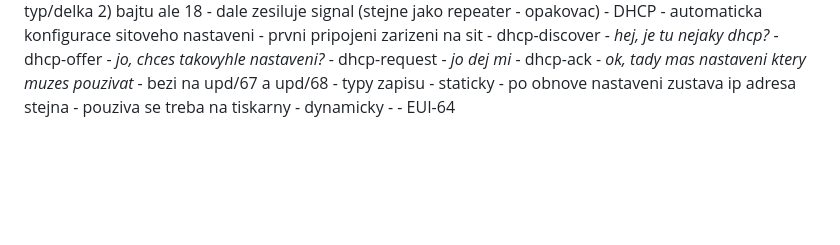
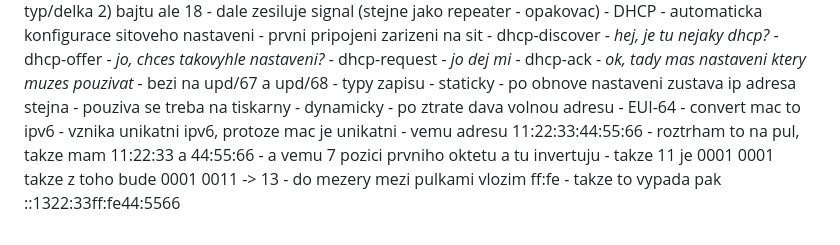
Before and after one commit to Fiser04/Fiser-obsidian, a Markdown page: 1.2/Site/Site - zkouska.md, the part around the change. Rendered like a GitHub page; blank space fills up the shorter version.

```diff
--- a/1.2/Site/Site - zkouska.md
+++ b/1.2/Site/Site - zkouska.md
@@ -1368,5 +1368,13 @@
 				- po obnove nastaveni zustava ip adresa stejna
 				- pouziva se treba na tiskarny
 			- dynamicky
-				-
+				- po ztrate dava volnou adresu
 	- EUI-64
+		- convert mac to ipv6
+		- vznika unikatni ipv6, protoze mac je unikatni
+		- vemu adresu 11:22:33:44:55:66
+		- roztrham to na pul, takze mam 11:22:33 a 44:55:66
+		- a vemu 7 pozici prvniho oktetu a tu invertuju
+		- takze 11 je 0001 0001 takze z toho bude 0001 0011 -> 13
+		- do mezery mezi pulkami vlozim ff:fe
+		- takze to vypada pak ::1322:33ff:fe44:5566
```
